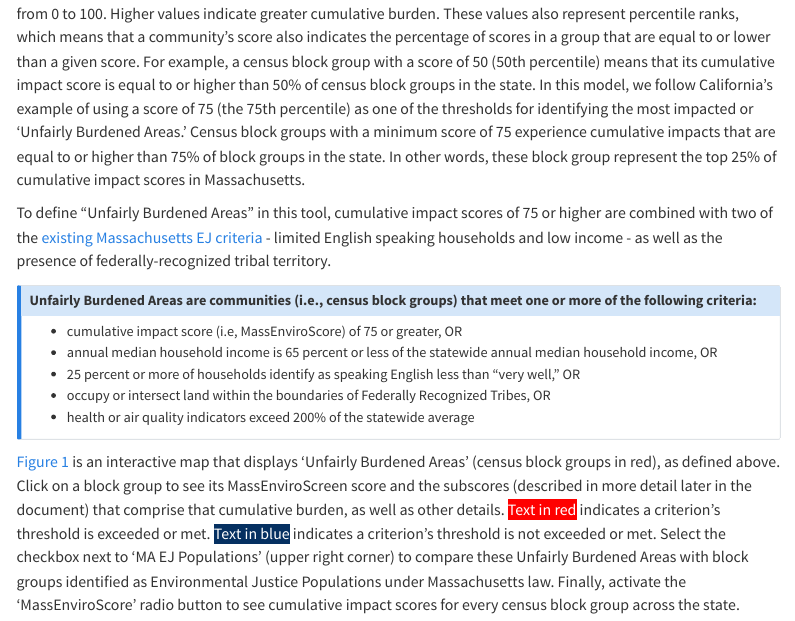
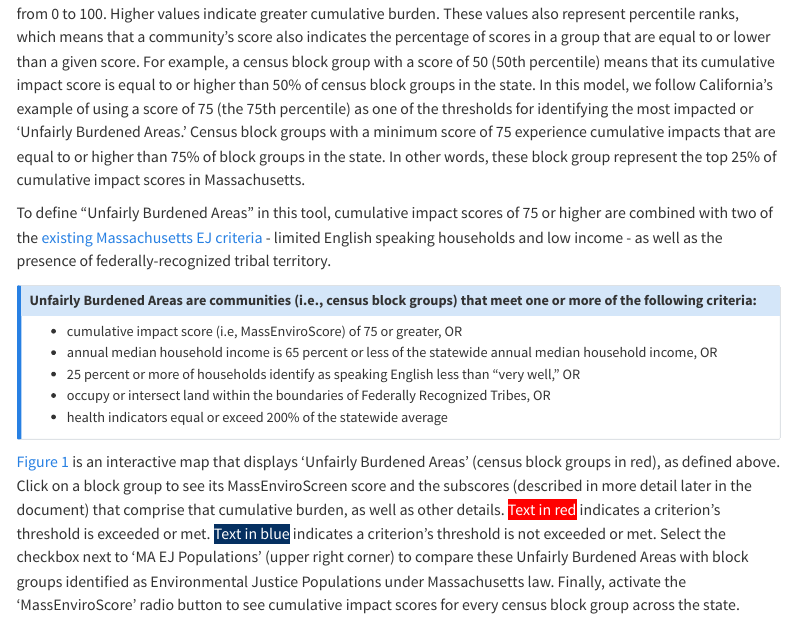
Before and after one commit to profLuna/MassEnviroScreen, a Quarto document (index.qmd): the page in a window 1100 px wide, from 630 px down. Rendered offline with R 4.5, knitr and Pandoc in place of Quarto, with nearby package versions; some code elsewhere in the file could not run offline; menus at the side of the page are left out.

Commit message:
Corrected threshold description

```diff
--- a/index.qmd
+++ b/index.qmd
@@ -26,7 +26,7 @@ To define "Unfairly Burdened Areas" in this tool, cumulative impact scores of 75
 -   annual median household income is 65 percent or less of the statewide annual median household income, OR
 -   25 percent or more of households identify as speaking English less than "very well," OR
 -   occupy or intersect land within the boundaries of Federally Recognized Tribes, OR
--   health or air quality indicators exceed 200% of the statewide average
+-   health indicators equal or exceed 200% of the statewide average
 :::
 
 @fig-map is an interactive map that displays 'Unfairly Burdened Areas' (census block groups in red), as defined above. Click on a block group to see its MassEnviroScreen score and the subscores (described in more detail later in the document) that comprise that cumulative burden, as well as other details. [Text in red]{style="color:white;background-color:#FF0000"} indicates a criterion's threshold is exceeded or met. [Text in blue]{style="color:white;background-color:#053061"} indicates a criterion's threshold is not exceeded or met. Select the checkbox next to 'MA EJ Populations' (upper right corner) to compare these Unfairly Burdened Areas with block groups identified as Environmental Justice Populations under Massachusetts law. Finally, activate the 'MassEnviroScore' radio button to see cumulative impact scores for every census block group across the state.
```
